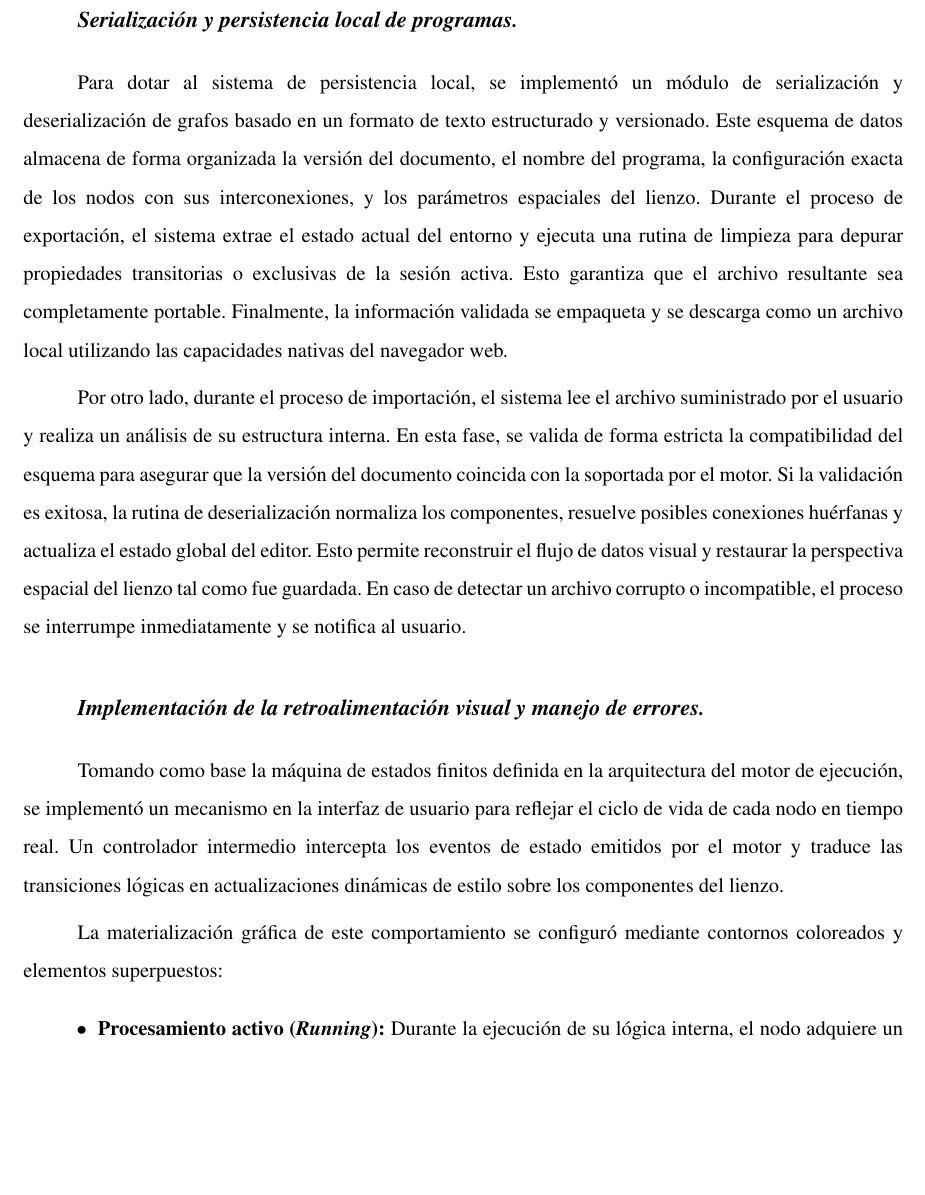
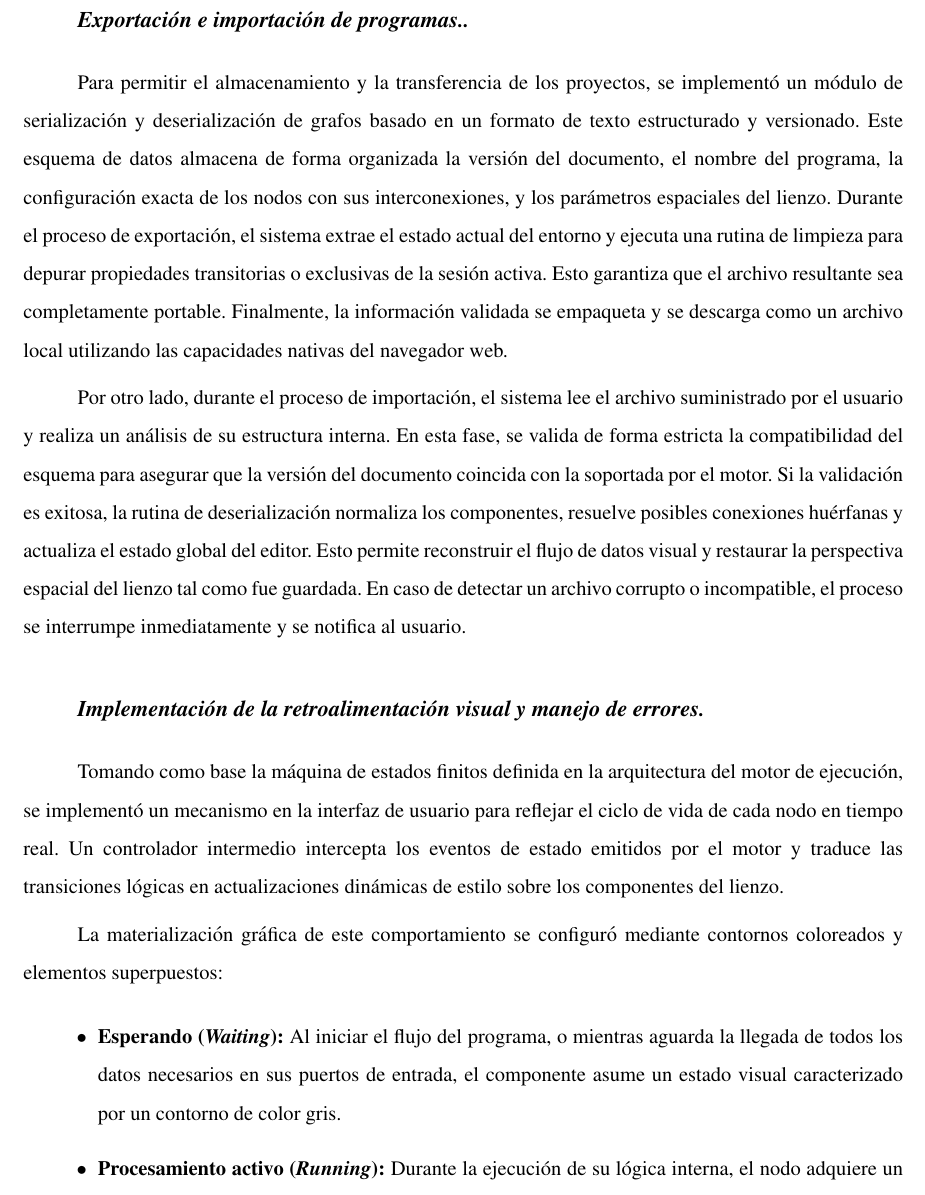
Before and after one commit to gabrielmj23/informe-trabajo-de-grado, a LaTeX document (main/GraffeRoberth MendezGabriel TG.tex, which reads main/content/chapter.4/1.3.implementation.tex): part of page 42 of 60, cut at the place of the change, the shorter picture padded with empty space. Compiled offline with pdfLaTeX.

```diff
--- a/main/content/chapter.4/1.3.implementation.tex
+++ b/main/content/chapter.4/1.3.implementation.tex
@@ -32,9 +32,9 @@
     \item \textbf{Generación de datos:} Se introdujo el nodo “Generar pulsos”, el cual permite emitir valores enteros secuenciales entre un inicio y un fin con un paso definido, fundamental para probar el comportamiento de flujos continuos en el motor, como pudiera ocurrir en un sistema de IoT, por ejemplo.
 \end{itemize}
 
-\usubsubsection{Serialización y persistencia local de programas}
+\usubsubsection{Exportación e importación de programas.}
 
-Para dotar al sistema de persistencia local, se implementó un módulo de serialización y deserialización de grafos basado en un formato de texto estructurado y versionado. Este esquema de datos almacena de forma organizada la versión del documento, el nombre del programa, la configuración exacta de los nodos con sus interconexiones, y los parámetros espaciales del lienzo. Durante el proceso de exportación, el sistema extrae el estado actual del entorno y ejecuta una rutina de limpieza para depurar propiedades transitorias o exclusivas de la sesión activa. Esto garantiza que el archivo resultante sea completamente portable. Finalmente, la información validada se empaqueta y se descarga como un archivo local utilizando las capacidades nativas del navegador web.
+Para permitir el almacenamiento y la transferencia de los proyectos, se implementó un módulo de serialización y deserialización de grafos basado en un formato de texto estructurado y versionado. Este esquema de datos almacena de forma organizada la versión del documento, el nombre del programa, la configuración exacta de los nodos con sus interconexiones, y los parámetros espaciales del lienzo. Durante el proceso de exportación, el sistema extrae el estado actual del entorno y ejecuta una rutina de limpieza para depurar propiedades transitorias o exclusivas de la sesión activa. Esto garantiza que el archivo resultante sea completamente portable. Finalmente, la información validada se empaqueta y se descarga como un archivo local utilizando las capacidades nativas del navegador web.
 
 Por otro lado, durante el proceso de importación, el sistema lee el archivo suministrado por el usuario y realiza un análisis de su estructura interna. En esta fase, se valida de forma estricta la compatibilidad del esquema para asegurar que la versión del documento coincida con la soportada por el motor. Si la validación es exitosa, la rutina de deserialización normaliza los componentes, resuelve posibles conexiones huérfanas y actualiza el estado global del editor. Esto permite reconstruir el flujo de datos visual y restaurar la perspectiva espacial del lienzo tal como fue guardada. En caso de detectar un archivo corrupto o incompatible, el proceso se interrumpe inmediatamente y se notifica al usuario.
 
@@ -44,6 +44,7 @@
 
 La materialización gráfica de este comportamiento se configuró mediante contornos coloreados y elementos superpuestos:
 \begin{itemize}
+\item \textbf{Esperando (\textit{Waiting}):} Al iniciar el flujo del programa, o mientras aguarda la llegada de todos los datos necesarios en sus puertos de entrada, el componente asume un estado visual caracterizado por un contorno de color gris.
 \item \textbf{Procesamiento activo (\textit{Running}):} Durante la ejecución de su lógica interna, el nodo adquiere un contorno azul e incorpora un indicador de carga animado en su estructura.
 \item \textbf{Ejecución exitosa (\textit{Finished}):} Al concluir su operación y emitir los datos, el componente transiciona hacia un contorno verde de confirmación.
 \item \textbf{Excepciones (\textit{Error}):} Se integró la captura de fallos en tiempo de ejecución. Si un nodo intercepta una anomalía (como incompatibilidad de tipos o datos faltantes), su contorno se torna rojo y despliega un cuadro de texto emergente (\textit{tooltip}) que expone el mensaje exacto del fallo para facilitar el proceso de depuración visual.
```
Also changed, not shown: main/images/estados-ejecucion.png.
